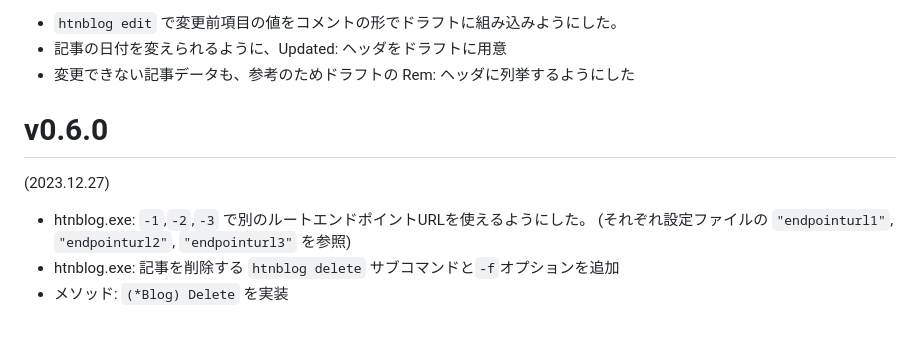
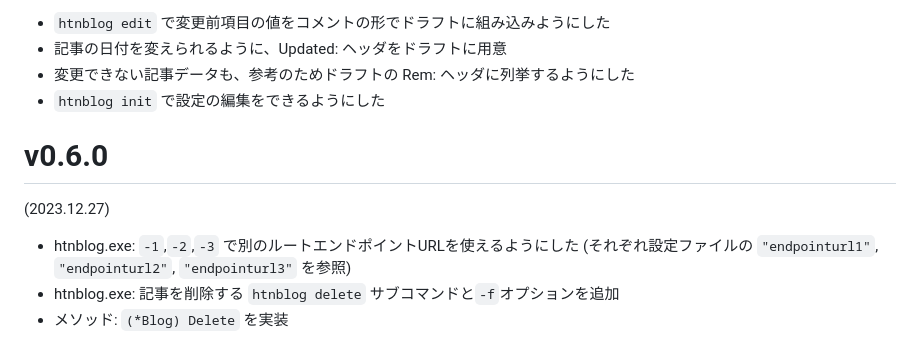
Before and after one commit to hymkor/go-htnblog, a Markdown page: release_note.md, the part around the change. Rendered like a GitHub page.

Commit message:
release_note.md: wrote about `htnblog init`

```diff
--- a/release_note.md
+++ b/release_note.md
@@ -1,12 +1,13 @@
-- `htnblog edit` で変更前項目の値をコメントの形でドラフトに組み込みようにした。
+- `htnblog edit` で変更前項目の値をコメントの形でドラフトに組み込みようにした
 - 記事の日付を変えられるように、Updated: ヘッダをドラフトに用意
 - 変更できない記事データも、参考のためドラフトの Rem: ヘッダに列挙するようにした
+- `htnblog init` で設定の編集をできるようにした
 
 v0.6.0
 ======
 (2023.12.27)
 
-- htnblog.exe: `-1`,`-2`,`-3` で別のルートエンドポイントURLを使えるようにした。
+- htnblog.exe: `-1`,`-2`,`-3` で別のルートエンドポイントURLを使えるようにした
   (それぞれ設定ファイルの `"endpointurl1"`, `"endpointurl2"`, `"endpointurl3"` を参照)
 - htnblog.exe: 記事を削除する `htnblog delete` サブコマンドと`-f`オプションを追加
 - メソッド: `(*Blog) Delete` を実装
```
